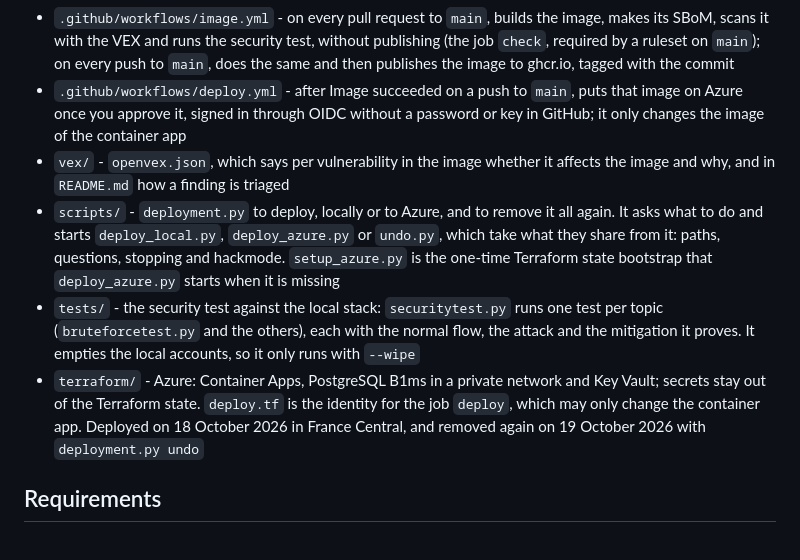
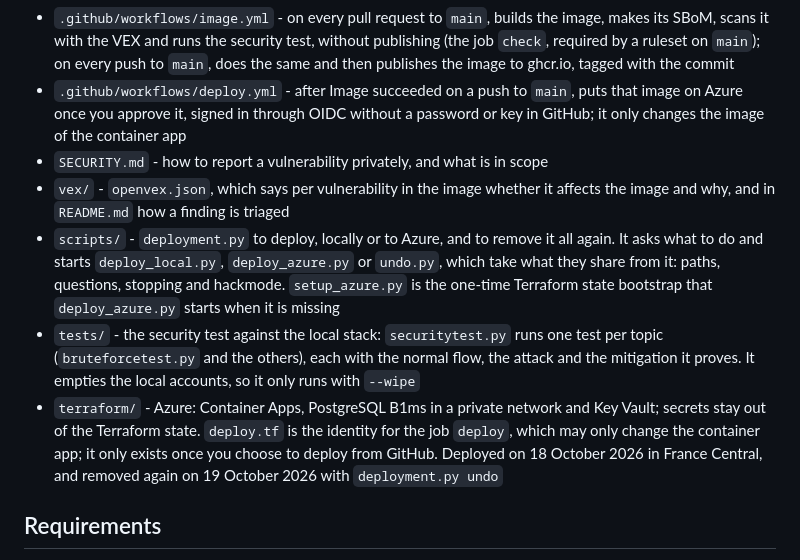
Before and after one commit to Youssefontys/secure-application, a Markdown page: README.md, the part around the change. Rendered like a GitHub page.

Commit message:
SECURITY.md: private vulnerability reporting and the scope; README names it
Co-Authored-By: Claude Opus 5.5 <noreply@anthropic.com>

```diff
--- a/README.md
+++ b/README.md
@@ -19,10 +19,11 @@ Every feature that is added has an entry in `BoK/`: the use case, the misuse cas
 - `.github/dependabot.yml` - weekly update proposals for the pinned packages, images, Terraform providers and GitHub Actions
 - `.github/workflows/image.yml` - on every pull request to `main`, builds the image, makes its SBoM, scans it with the VEX and runs the security test, without publishing (the job `check`, required by a ruleset on `main`); on every push to `main`, does the same and then publishes the image to ghcr.io, tagged with the commit
 - `.github/workflows/deploy.yml` - after Image succeeded on a push to `main`, puts that image on Azure once you approve it, signed in through OIDC without a password or key in GitHub; it only changes the image of the container app
+- `SECURITY.md` - how to report a vulnerability privately, and what is in scope
 - `vex/` - `openvex.json`, which says per vulnerability in the image whether it affects the image and why, and in `README.md` how a finding is triaged
 - `scripts/` - `deployment.py` to deploy, locally or to Azure, and to remove it all again. It asks what to do and starts `deploy_local.py`, `deploy_azure.py` or `undo.py`, which take what they share from it: paths, questions, stopping and hackmode. `setup_azure.py` is the one-time Terraform state bootstrap that `deploy_azure.py` starts when it is missing
 - `tests/` - the security test against the local stack: `securitytest.py` runs one test per topic (`bruteforcetest.py` and the others), each with the normal flow, the attack and the mitigation it proves. It empties the local accounts, so it only runs with `--wipe`
-- `terraform/` - Azure: Container Apps, PostgreSQL B1ms in a private network and Key Vault; secrets stay out of the Terraform state. `deploy.tf` is the identity for the job `deploy`, which may only change the container app. Deployed on 18 October 2026 in France Central, and removed again on 19 October 2026 with `deployment.py undo`
+- `terraform/` - Azure: Container Apps, PostgreSQL B1ms in a private network and Key Vault; secrets stay out of the Terraform state. `deploy.tf` is the identity for the job `deploy`, which may only change the container app; it only exists once you choose to deploy from GitHub. Deployed on 18 October 2026 in France Central, and removed again on 19 October 2026 with `deployment.py undo`
 
 ## Requirements
 
```
Also changed, not shown: SECURITY.md (added, +22 -0 lines).
